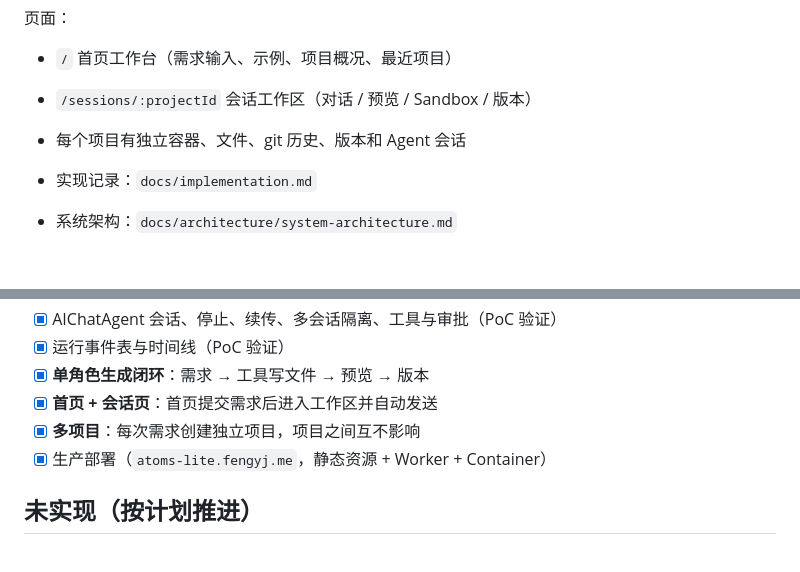
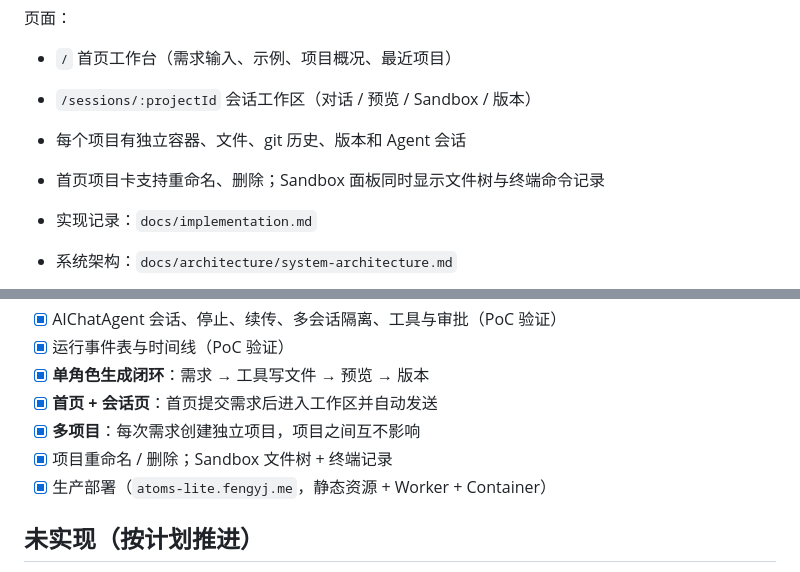
Before and after one commit to fengyj/atoms-lite, a Markdown page: README.md, 2 parts joined by grey strips. Drawn GitHub-style; blank space fills up the shorter version.

```diff
--- a/README.md
+++ b/README.md
@@ -11,6 +11,7 @@
 - `/` 首页工作台（需求输入、示例、项目概况、最近项目）
 - `/sessions/:projectId` 会话工作区（对话 / 预览 / Sandbox / 版本）
 - 每个项目有独立容器、文件、git 历史、版本和 Agent 会话
+- 首页项目卡支持重命名、删除；Sandbox 面板同时显示文件树与终端命令记录
 
 - 实现记录：`docs/implementation.md`
 - 系统架构：`docs/architecture/system-architecture.md`
@@ -90,6 +91,7 @@ pnpm build
 - [x] **单角色生成闭环**：需求 → 工具写文件 → 预览 → 版本
 - [x] **首页 + 会话页**：首页提交需求后进入工作区并自动发送
 - [x] **多项目**：每次需求创建独立项目，项目之间互不影响
+- [x] 项目重命名 / 删除；Sandbox 文件树 + 终端记录
 - [x] 生产部署（`atoms-lite.fengyj.me`，静态资源 + Worker + Container）
 
 ## 未实现（按计划推进）
```
Also changed, not shown: docs/implementation.md (+24 -3 lines), docs/assets/v1-workspace-terminal.png (added), 9 other files.
